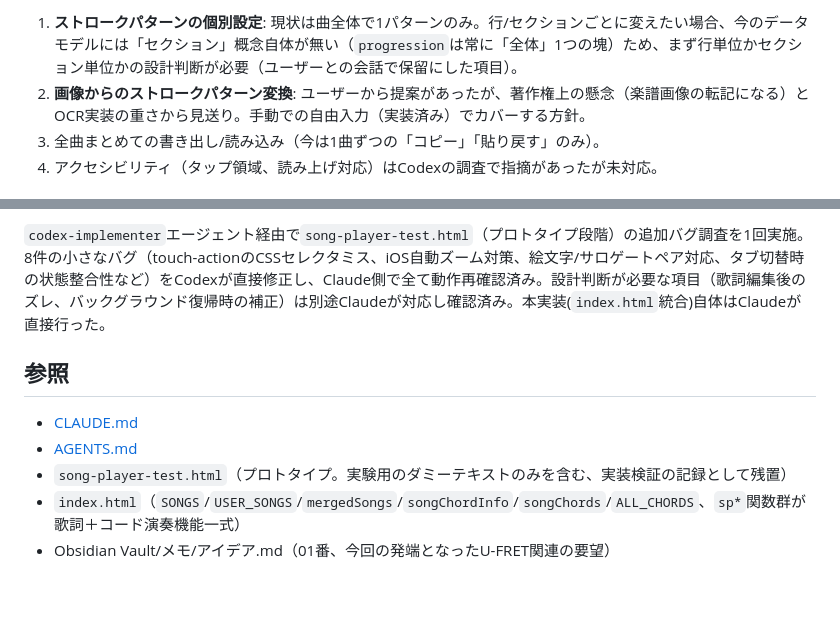
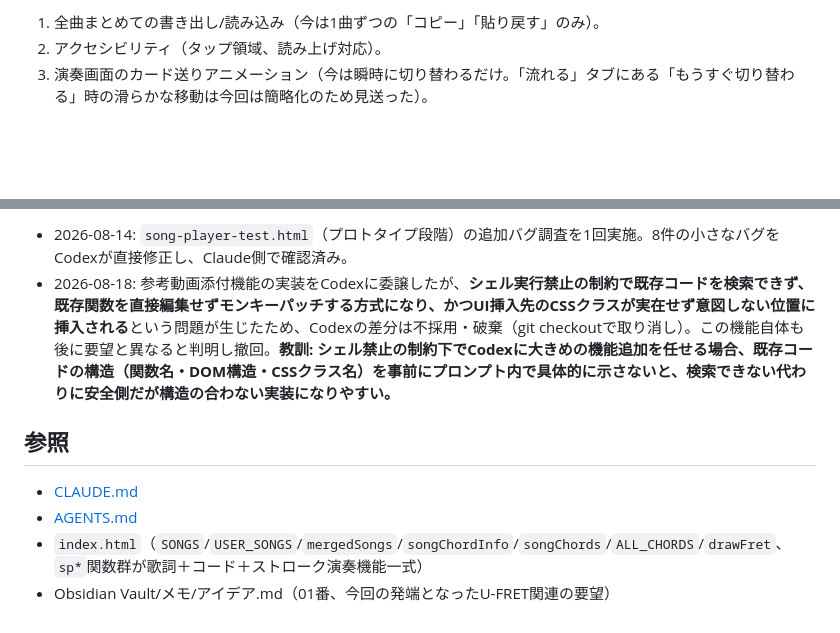
Before and after one commit to takubou316/guitar-practice, a Markdown page: HANDOFF.md, 2 parts joined by grey strips. Rendered like a GitHub page; blank space fills up the shorter version.

Commit message:
HANDOFF.md更新: 演奏画面カード表示化・動画機能撤回の経緯を記録
Co-Authored-By: Claude Sonnet 5 <noreply@anthropic.com>

```diff
--- a/HANDOFF.md
+++ b/HANDOFF.md
@@ -48,6 +40,5 @@ U-FRET（https://ufret.jp）のような「歌詞の上にコードを表示し
 
-1. **ストロークパターンの個別設定**: 現状は曲全体で1パターンのみ。行/セクションごとに変えたい場合、今のデータモデルには「セクション」概念自体が無い（`progression`は常に「全体」1つの塊）ため、まず行単位かセクション単位かの設計判断が必要（ユーザーとの会話で保留にした項目）。
-2. **画像からのストロークパターン変換**: ユーザーから提案があったが、著作権上の懸念（楽譜画像の転記になる）とOCR実装の重さから見送り。手動での自由入力（実装済み）でカバーする方針。
-3. 全曲まとめての書き出し/読み込み（今は1曲ずつの「コピー」「貼り戻す」のみ）。
-4. アクセシビリティ（タップ領域、読み上げ対応）はCodexの調査で指摘があったが未対応。
+1. 全曲まとめての書き出し/読み込み（今は1曲ずつの「コピー」「貼り戻す」のみ）。
+2. アクセシビリティ（タップ領域、読み上げ対応）。
+3. 演奏画面のカード送りアニメーション（今は瞬時に切り替わるだけ。「流れる」タブにある「もうすぐ切り替わる」時の滑らかな移動は今回は簡略化のため見送った）。
 
@@ -55,10 +46,10 @@ U-FRET（https://ufret.jp）のような「歌詞の上にコードを表示し
 
-`codex-implementer`エージェント経由で`song-player-test.html`（プロトタイプ段階）の追加バグ調査を1回実施。8件の小さなバグ（touch-actionのCSSセレクタミス、iOS自動ズーム対策、絵文字/サロゲートペア対応、タブ切替時の状態整合性など）をCodexが直接修正し、Claude側で全て動作再確認済み。設計判断が必要な項目（歌詞編集後のズレ、バックグラウンド復帰時の補正）は別途Claudeが対応し確認済み。本実装(`index.html`統合)自体はClaudeが直接行った。
+- 2026-08-14: `song-player-test.html`（プロトタイプ段階）の追加バグ調査を1回実施。8件の小さなバグをCodexが直接修正し、Claude側で確認済み。
+- 2026-08-18: 参考動画添付機能の実装をCodexに委譲したが、**シェル実行禁止の制約で既存コードを検索できず、既存関数を直接編集せずモンキーパッチする方式になり、かつUI挿入先のCSSクラスが実在せず意図しない位置に挿入される**という問題が生じたため、Codexの差分は不採用・破棄（git checkoutで取り消し）。この機能自体も後に要望と異なると判明し撤回。**教訓: シェル禁止の制約下でCodexに大きめの機能追加を任せる場合、既存コードの構造（関数名・DOM構造・CSSクラス名）を事前にプロンプト内で具体的に示さないと、検索できない代わりに安全側だが構造の合わない実装になりやすい。**
 
 ## 参照
 
 - [CLAUDE.md](CLAUDE.md)
 - [AGENTS.md](AGENTS.md)
-- `song-player-test.html`（プロトタイプ。実験用のダミーテキストのみを含む、実装検証の記録として残置）
-- `index.html`（`SONGS`/`USER_SONGS`/`mergedSongs`/`songChordInfo`/`songChords`/`ALL_CHORDS`、`sp*`関数群が歌詞＋コード演奏機能一式）
+- `index.html`（`SONGS`/`USER_SONGS`/`mergedSongs`/`songChordInfo`/`songChords`/`ALL_CHORDS`/`drawFret`、`sp*`関数群が歌詞＋コード＋ストローク演奏機能一式）
 - Obsidian Vault/メモ/アイデア.md（01番、今回の発端となったU-FRET関連の要望）
```
Also changed, not shown: other parts of HANDOFF.md (+22 -30 lines).
